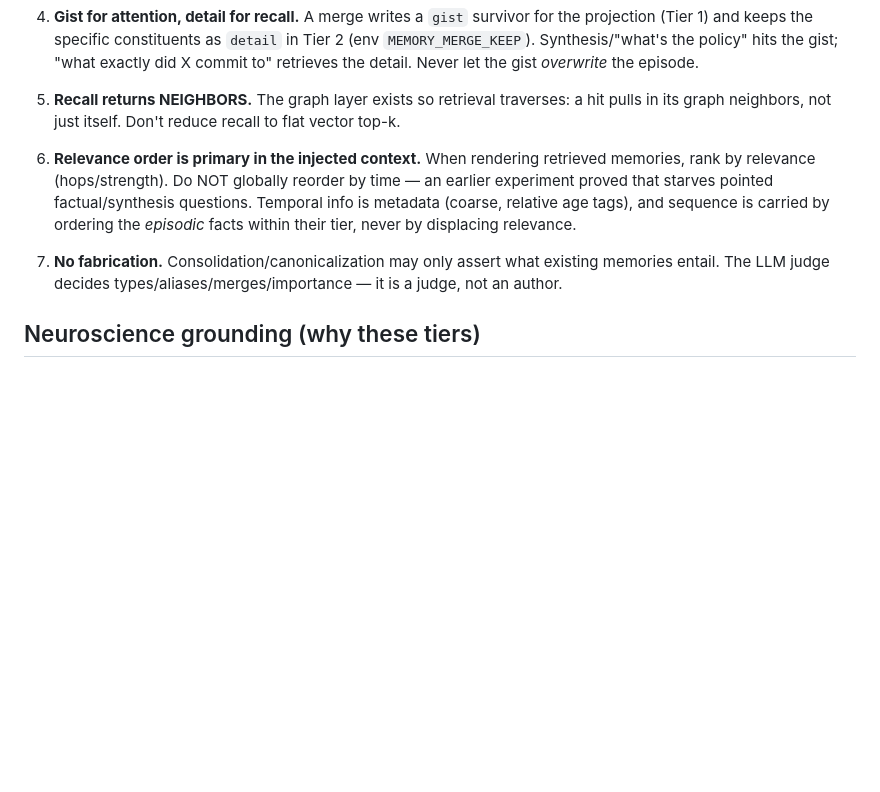
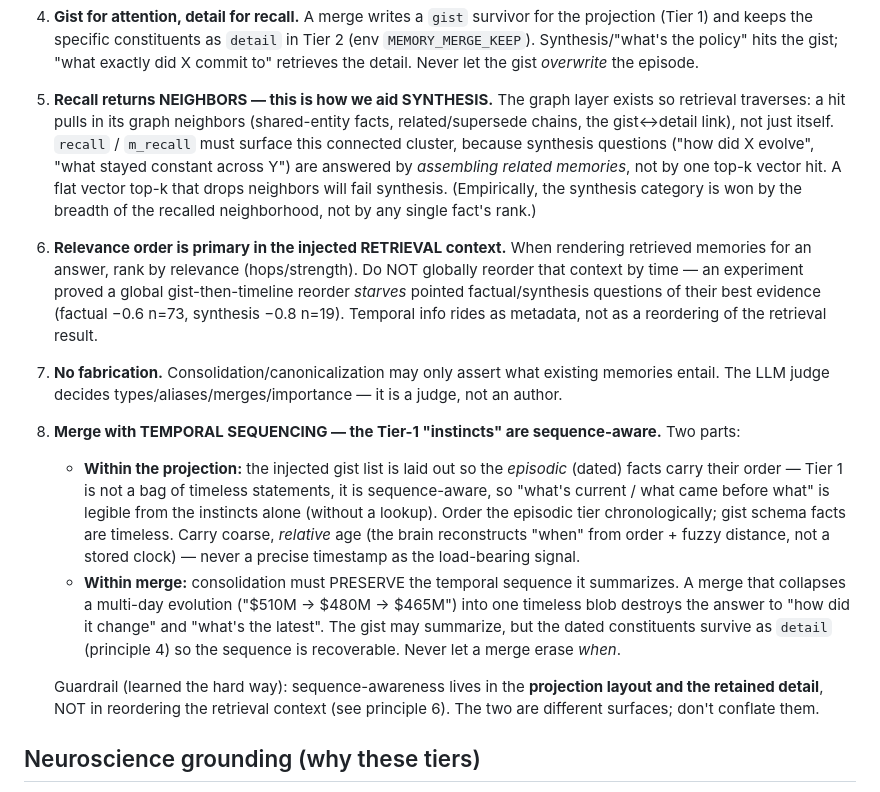
Before and after one commit to spqian/dreamweave, a Markdown page: docs/ARCHITECTURE.md, the part around one of its changes. Drawn GitHub-style; blank space fills up the shorter version.

Commit message:
Add temporal-sequencing + recall-synthesis principles and experiment log
Capture two principles earned from today's experiments:
- Principle 8: merge with temporal sequencing — Tier-1 'instincts' are
  sequence-aware (episodic facts carry order; merge must preserve the dated
  sequence it summarizes, with constituents retained as detail). Plus the
  guardrail that sequence lives in the projection/detail, NOT in reordering
  the retrieval context (principle 6).
- Strengthen principle 5: recall returns NEIGHBORS specifically to aid
  synthesis — synthesis is won by the breadth of the recalled neighborhood.

Add an experiment log table (baseline / reflect / CLS-reorder / tags /
3-tier) with the scores and the key diagnoses (deletions not retrieval
misses; merge's synthesis-vs-decision tradeoff; inject-cap != remember-cap)
so the principles are backed by evidence.

Co-authored-by: Copilot <223556219+Copilot@users.noreply.github.com>

```diff
--- a/docs/ARCHITECTURE.md
+++ b/docs/ARCHITECTURE.md
@@ -72,19 +72,44 @@ forgotten. When a specific question names a cold fact, the keyword tier surfaces
    `MEMORY_MERGE_KEEP`). Synthesis/"what's the policy" hits the gist; "what exactly did
    X commit to" retrieves the detail. Never let the gist *overwrite* the episode.
 
-5. **Recall returns NEIGHBORS.** The graph layer exists so retrieval traverses: a hit
-   pulls in its graph neighbors, not just itself. Don't reduce recall to flat vector
-   top-k.
+5. **Recall returns NEIGHBORS — this is how we aid SYNTHESIS.** The graph layer exists
+   so retrieval traverses: a hit pulls in its graph neighbors (shared-entity facts,
+   related/supersede chains, the gist↔detail link), not just itself. `recall` /
+   `m_recall` must surface this connected cluster, because synthesis questions ("how did
+   X evolve", "what stayed constant across Y") are answered by *assembling related
+   memories*, not by one top-k vector hit. A flat vector top-k that drops neighbors will
+   fail synthesis. (Empirically, the synthesis category is won by the breadth of the
+   recalled neighborhood, not by any single fact's rank.)
 
-6. **Relevance order is primary in the injected context.** When rendering retrieved
-   memories, rank by relevance (hops/strength). Do NOT globally reorder by time — an
-   earlier experiment proved that starves pointed factual/synthesis questions. Temporal
-   info is metadata (coarse, relative age tags), and sequence is carried by ordering the
-   *episodic* facts within their tier, never by displacing relevance.
+6. **Relevance order is primary in the injected RETRIEVAL context.** When rendering
+   retrieved memories for an answer, rank by relevance (hops/strength). Do NOT globally
+   reorder that context by time — an experiment proved a global gist-then-timeline
+   reorder *starves* pointed factual/synthesis questions of their best evidence
+   (factual −0.6 n=73, synthesis −0.8 n=19). Temporal info rides as metadata, not as a
+   reordering of the retrieval result.
 
 7. **No fabrication.** Consolidation/canonicalization may only assert what existing
    memories entail. The LLM judge decides types/aliases/merges/importance — it is a
    judge, not an author.
+
+8. **Merge with TEMPORAL SEQUENCING — the Tier-1 "instincts" are sequence-aware.** Two
+   parts:
+   - **Within the projection:** the injected gist list is laid out so the *episodic*
+     (dated) facts carry their order — Tier 1 is not a bag of timeless statements, it is
+     sequence-aware, so "what's current / what came before what" is legible from the
+     instincts alone (without a lookup). Order the episodic tier chronologically; gist
+     schema facts are timeless. Carry coarse, *relative* age (the brain reconstructs
+     "when" from order + fuzzy distance, not a stored clock) — never a precise timestamp
+     as the load-bearing signal.
+   - **Within merge:** consolidation must PRESERVE the temporal sequence it summarizes.
+     A merge that collapses a multi-day evolution ("$510M → $480M → $465M") into one
+     timeless blob destroys the answer to "how did it change" and "what's the latest".
+     The gist may summarize, but the dated constituents survive as `detail` (principle
+     4) so the sequence is recoverable. Never let a merge erase *when*.
+
+   Guardrail (learned the hard way): sequence-awareness lives in the **projection layout
+   and the retained detail**, NOT in reordering the retrieval context (see principle 6).
+   The two are different surfaces; don't conflate them.
 
 ## Neuroscience grounding (why these tiers)
 
```
Also changed, not shown: other parts of docs/ARCHITECTURE.md (+27 -0 lines).
